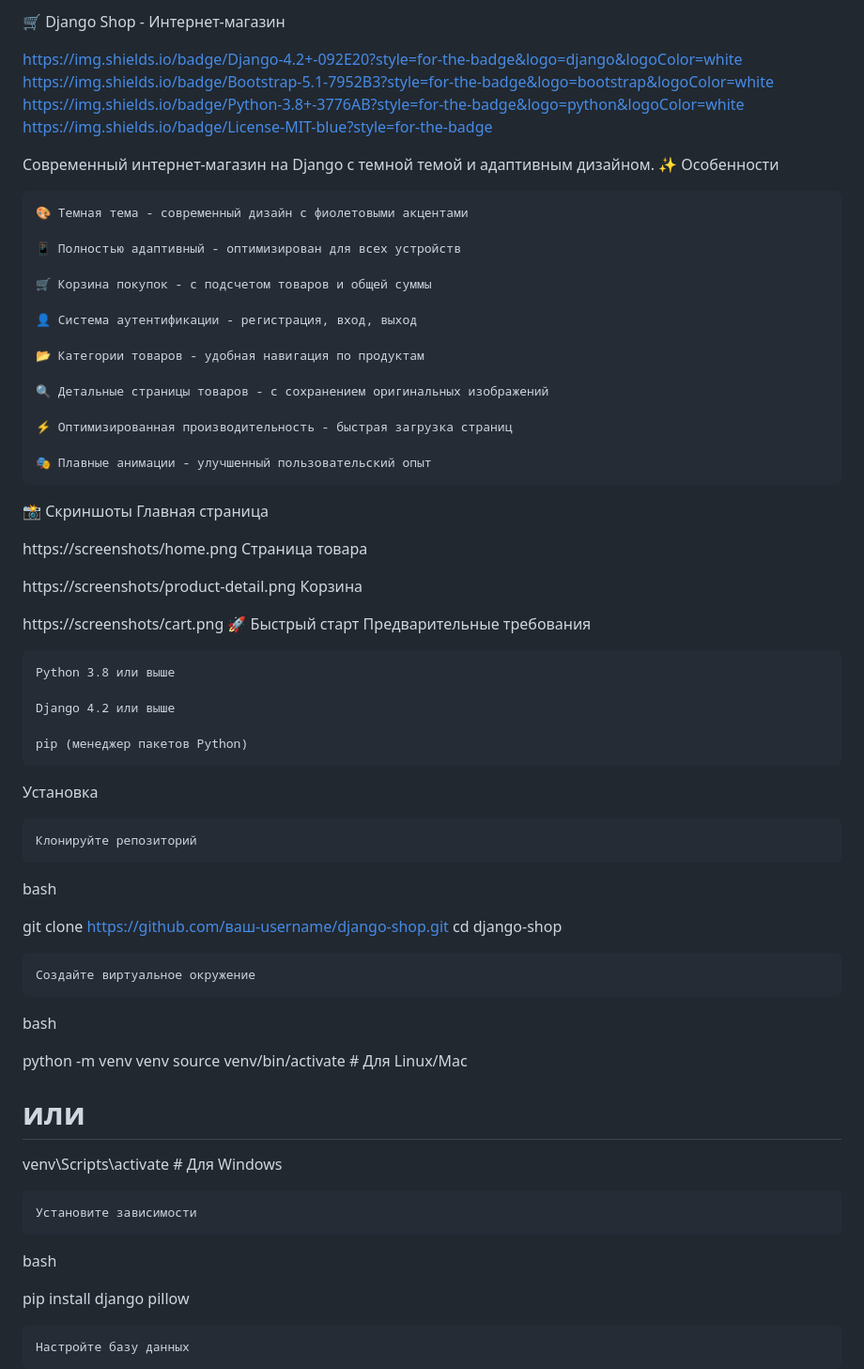
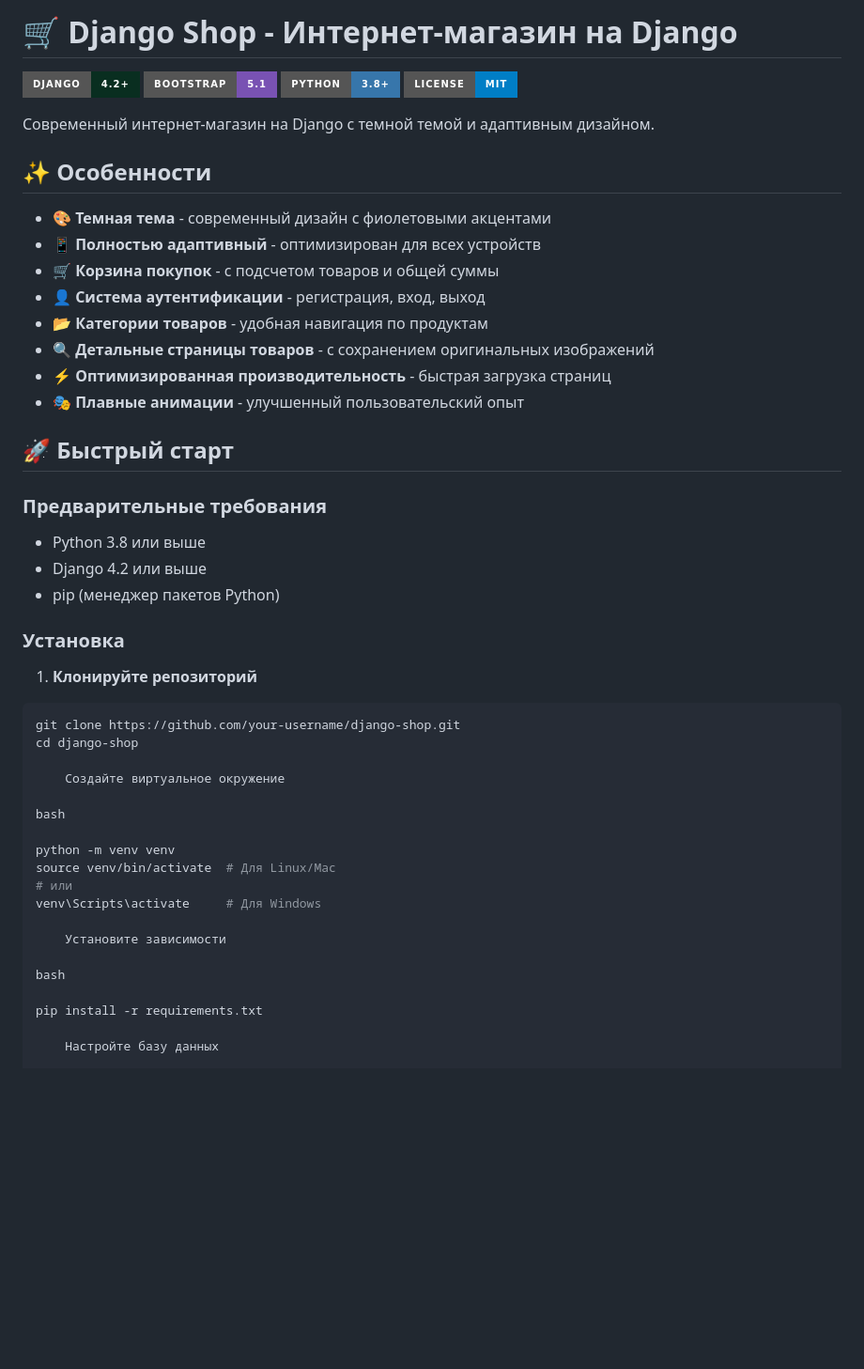
Before and after one commit to nictomist1-arch/djj, a Markdown page: README.md, the part around one of its changes. Shown at 94% size. Drawn GitHub-style; badges without logos; blank space fills up the shorter version.

````diff
--- a/README.md
+++ b/README.md
@@ -1,55 +1,36 @@
-🛒 Django Shop - Интернет-магазин
+# 🛒 Django Shop - Интернет-магазин на Django
 
-https://img.shields.io/badge/Django-4.2+-092E20?style=for-the-badge&logo=django&logoColor=white
-https://img.shields.io/badge/Bootstrap-5.1-7952B3?style=for-the-badge&logo=bootstrap&logoColor=white
-https://img.shields.io/badge/Python-3.8+-3776AB?style=for-the-badge&logo=python&logoColor=white
-https://img.shields.io/badge/License-MIT-blue?style=for-the-badge
+![Django](https://img.shields.io/badge/Django-4.2+-092E20?style=for-the-badge&logo=django&logoColor=white)
+![Bootstrap](https://img.shields.io/badge/Bootstrap-5.1-7952B3?style=for-the-badge&logo=bootstrap&logoColor=white)
+![Python](https://img.shields.io/badge/Python-3.8+-3776AB?style=for-the-badge&logo=python&logoColor=white)
+![License](https://img.shields.io/badge/License-MIT-blue?style=for-the-badge)
 
 Современный интернет-магазин на Django с темной темой и адаптивным дизайном.
-✨ Особенности
 
-    🎨 Темная тема - современный дизайн с фиолетовыми акцентами
+## ✨ Особенности
 
-    📱 Полностью адаптивный - оптимизирован для всех устройств
+- 🎨 **Темная тема** - современный дизайн с фиолетовыми акцентами
+- 📱 **Полностью адаптивный** - оптимизирован для всех устройств
+- 🛒 **Корзина покупок** - с подсчетом товаров и общей суммы
+- 👤 **Система аутентификации** - регистрация, вход, выход
+- 📂 **Категории товаров** - удобная навигация по продуктам
+- 🔍 **Детальные страницы товаров** - с сохранением оригинальных изображений
+- ⚡ **Оптимизированная производительность** - быстрая загрузка страниц
+- 🎭 **Плавные анимации** - улучшенный пользовательский опыт
 
-    🛒 Корзина покупок - с подсчетом товаров и общей суммы
+## 🚀 Быстрый старт
 
-    👤 Система аутентификации - регистрация, вход, выход
+### Предварительные требования
 
-    📂 Категории товаров - удобная навигация по продуктам
+- Python 3.8 или выше
+- Django 4.2 или выше
+- pip (менеджер пакетов Python)
 
-    🔍 Детальные страницы товаров - с сохранением оригинальных изображений
+### Установка
 
-    ⚡ Оптимизированная производительность - быстрая загрузка страниц
-
-    🎭 Плавные анимации - улучшенный пользовательский опыт
-
-📸 Скриншоты
-Главная страница
-
-https://screenshots/home.png
-Страница товара
-
-https://screenshots/product-detail.png
-Корзина
-
-https://screenshots/cart.png
-🚀 Быстрый старт
-Предварительные требования
-
-    Python 3.8 или выше
-
-    Django 4.2 или выше
-
-    pip (менеджер пакетов Python)
-
-Установка
-
-    Клонируйте репозиторий
-
-bash
-
-git clone https://github.com/ваш-username/django-shop.git
+1. **Клонируйте репозиторий**
+```bash
+git clone https://github.com/your-username/django-shop.git
 cd django-shop
 
     Создайте виртуальное окружение
@@ -65,7 +46,7 @@ venv\Scripts\activate     # Для Windows
 
 bash
 
-pip install django pillow
+pip install -r requirements.txt
 
     Настройте базу данных
 
````
Also changed, not shown: other parts of README.md (+89 -158 lines).
